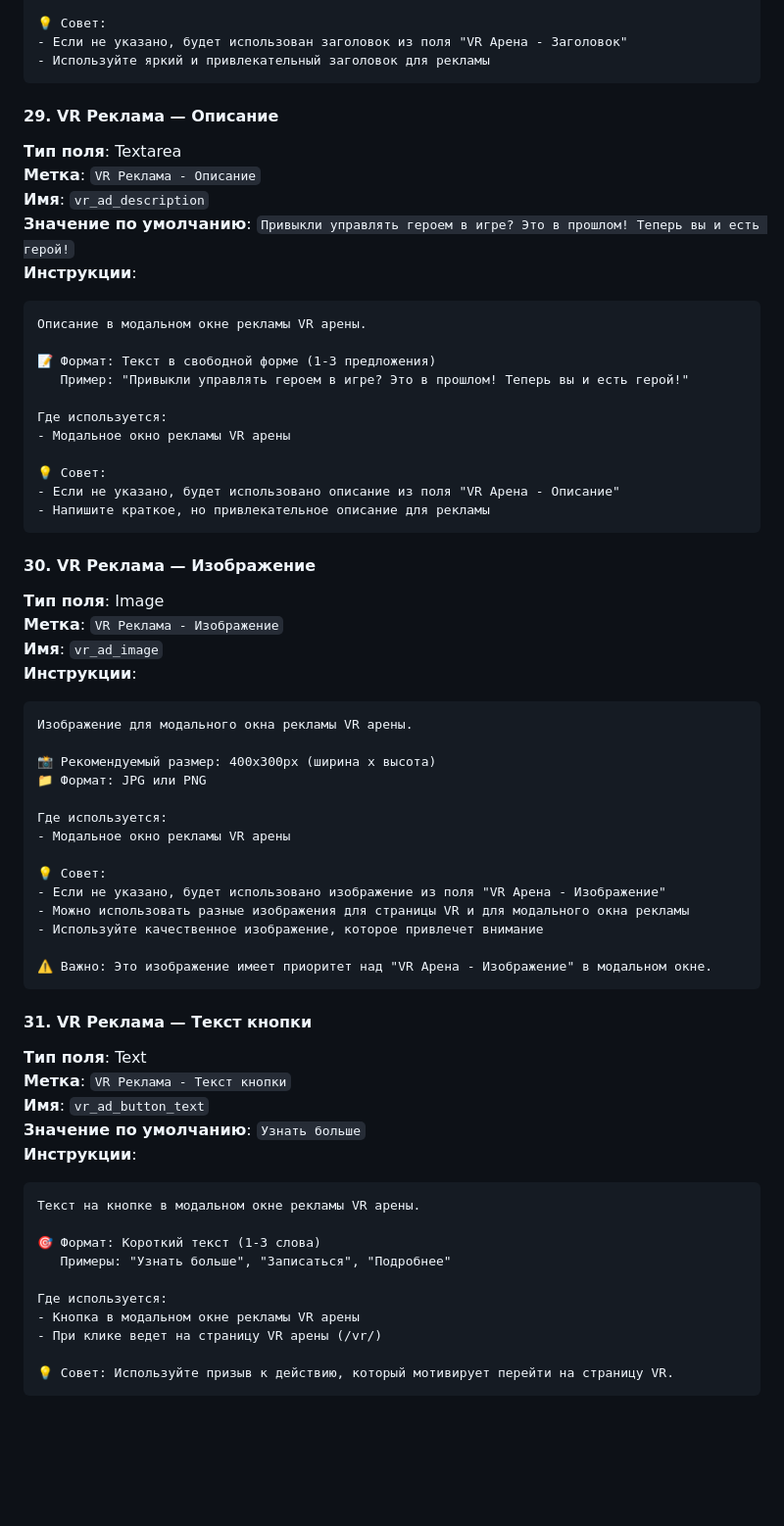
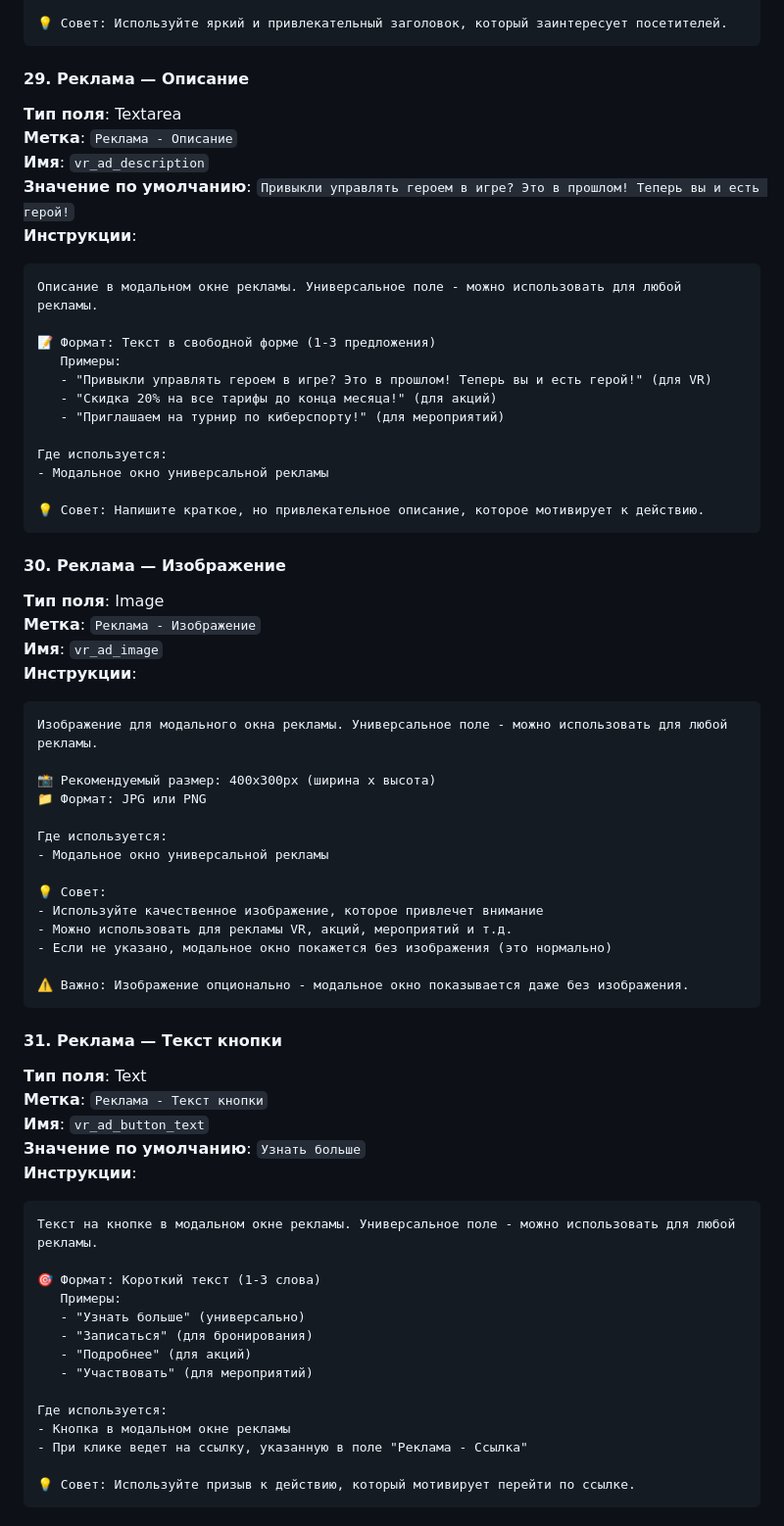
Before and after one commit to Lucem-afferens/Tochka-Gg, a Markdown page: OPTIONS_PAGE_FIELDS_INSTRUCTIONS.md, the part around one of its changes. Shown at 98% size. Rendered like a GitHub page; blank space fills up the shorter version.

````diff
--- a/OPTIONS_PAGE_FIELDS_INSTRUCTIONS.md
+++ b/OPTIONS_PAGE_FIELDS_INSTRUCTIONS.md
@@ -635,67 +546,70 @@ Deep Link (глубокая ссылка) для открытия страниц
 
-💡 Совет:
-- Если не указано, будет использован заголовок из поля "VR Арена - Заголовок"
-- Используйте яркий и привлекательный заголовок для рекламы
+💡 Совет: Используйте яркий и привлекательный заголовок, который заинтересует посетителей.
 ```
 
-#### 29. VR Реклама — Описание
+#### 29. Реклама — Описание
 **Тип поля**: Textarea
-**Метка**: `VR Реклама - Описание`
+**Метка**: `Реклама - Описание`
 **Имя**: `vr_ad_description`
 **Значение по умолчанию**: `Привыкли управлять героем в игре? Это в прошлом! Теперь вы и есть герой!`
 **Инструкции**:
 ```
-Описание в модальном окне рекламы VR арены.
+Описание в модальном окне рекламы. Универсальное поле - можно использовать для любой рекламы.
 
 📝 Формат: Текст в свободной форме (1-3 предложения)
-   Пример: "Привыкли управлять героем в игре? Это в прошлом! Теперь вы и есть герой!"
+   Примеры:
+   - "Привыкли управлять героем в игре? Это в прошлом! Теперь вы и есть герой!" (для VR)
+   - "Скидка 20% на все тарифы до конца месяца!" (для акций)
+   - "Приглашаем на турнир по киберспорту!" (для мероприятий)
 
 Где используется:
-- Модальное окно рекламы VR арены
+- Модальное окно универсальной рекламы
 
-💡 Совет:
-- Если не указано, будет использовано описание из поля "VR Арена - Описание"
-- Напишите краткое, но привлекательное описание для рекламы
+💡 Совет: Напишите краткое, но привлекательное описание, которое мотивирует к действию.
 ```
 
-#### 30. VR Реклама — Изображение
+#### 30. Реклама — Изображение
 **Тип поля**: Image
-**Метка**: `VR Реклама - Изображение`
+**Метка**: `Реклама - Изображение`
 **Имя**: `vr_ad_image`
 **Инструкции**:
 ```
-Изображение для модального окна рекламы VR арены.
+Изображение для модального окна рекламы. Универсальное поле - можно использовать для любой рекламы.
 
 📸 Рекомендуемый размер: 400x300px (ширина x высота)
 📁 Формат: JPG или PNG
 
 Где используется:
-- Модальное окно рекламы VR арены
+- Модальное окно универсальной рекламы
 
 💡 Совет:
-- Если не указано, будет использовано изображение из поля "VR Арена - Изображение"
-- Можно использовать разные изображения для страницы VR и для модального окна рекламы
 - Используйте качественное изображение, которое привлечет внимание
+- Можно использовать для рекламы VR, акций, мероприятий и т.д.
+- Если не указано, модальное окно покажется без изображения (это нормально)
 
-⚠️ Важно: Это изображение имеет приоритет над "VR Арена - Изображение" в модальном окне.
+⚠️ Важно: Изображение опционально - модальное окно показывается даже без изображения.
 ```
 
-#### 31. VR Реклама — Текст кнопки
+#### 31. Реклама — Текст кнопки
 **Тип поля**: Text
-**Метка**: `VR Реклама - Текст кнопки`
+**Метка**: `Реклама - Текст кнопки`
 **Имя**: `vr_ad_button_text`
 **Значение по умолчанию**: `Узнать больше`
 **Инструкции**:
 ```
-Текст на кнопке в модальном окне рекламы VR арены.
+Текст на кнопке в модальном окне рекламы. Универсальное поле - можно использовать для любой рекламы.
 
 🎯 Формат: Короткий текст (1-3 слова)
-   Примеры: "Узнать больше", "Записаться", "Подробнее"
+   Примеры:
+   - "Узнать больше" (универсально)
+   - "Записаться" (для бронирования)
+   - "Подробнее" (для акций)
+   - "Участвовать" (для мероприятий)
 
 Где используется:
-- Кнопка в модальном окне рекламы VR арены
-- При клике ведет на страницу VR арены (/vr/)
+- Кнопка в модальном окне рекламы
+- При клике ведет на ссылку, указанную в поле "Реклама - Ссылка"
 
-💡 Совет: Используйте призыв к действию, который мотивирует перейти на страницу VR.
+💡 Совет: Используйте призыв к действию, который мотивирует перейти по ссылке.
 ```
 
````
Also changed, not shown: other parts of OPTIONS_PAGE_FIELDS_INSTRUCTIONS.md (+62 -122 lines).
